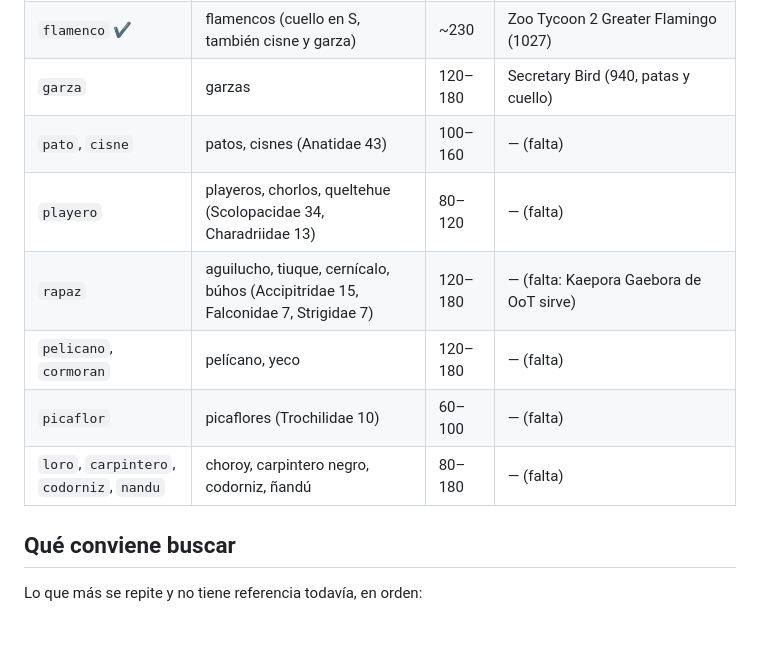
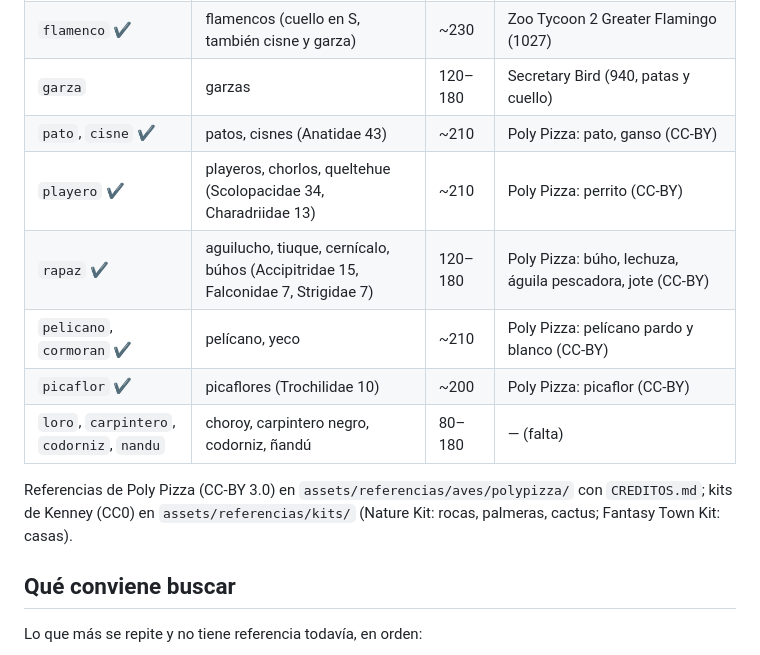
Before and after one commit to canija2000/3d_aviario, a Markdown page: blender/KIT.md, the part around the change. GitHub-like rendering; blank space fills up the shorter version.

```diff
--- a/blender/KIT.md
+++ b/blender/KIT.md
@@ -59,12 +59,15 @@ Una malla base por plan; la especie cambia paleta (textura), proporciones (pico,
 | `pinguino` ✔ | pingüinos | ~180 | Zoo Tycoon 2 Emperor Penguin (1154) y cría (780) |
 | `flamenco` ✔ | flamencos (cuello en S, también cisne y garza) | ~230 | Zoo Tycoon 2 Greater Flamingo (1027) |
 | `garza` | garzas | 120–180 | Secretary Bird (940, patas y cuello) |
-| `pato`, `cisne` | patos, cisnes (Anatidae 43) | 100–160 | — (falta) |
-| `playero` | playeros, chorlos, queltehue (Scolopacidae 34, Charadriidae 13) | 80–120 | — (falta) |
-| `rapaz` | aguilucho, tiuque, cernícalo, búhos (Accipitridae 15, Falconidae 7, Strigidae 7) | 120–180 | — (falta: Kaepora Gaebora de OoT sirve) |
-| `pelicano`, `cormoran` | pelícano, yeco | 120–180 | — (falta) |
-| `picaflor` | picaflores (Trochilidae 10) | 60–100 | — (falta) |
+| `pato`, `cisne` ✔ | patos, cisnes (Anatidae 43) | ~210 | Poly Pizza: pato, ganso (CC-BY) |
+| `playero` ✔ | playeros, chorlos, queltehue (Scolopacidae 34, Charadriidae 13) | ~210 | Poly Pizza: perrito (CC-BY) |
+| `rapaz` ✔ | aguilucho, tiuque, cernícalo, búhos (Accipitridae 15, Falconidae 7, Strigidae 7) | 120–180 | Poly Pizza: búho, lechuza, águila pescadora, jote (CC-BY) |
+| `pelicano`, `cormoran` ✔ | pelícano, yeco | ~210 | Poly Pizza: pelícano pardo y blanco (CC-BY) |
+| `picaflor` ✔ | picaflores (Trochilidae 10) | ~200 | Poly Pizza: picaflor (CC-BY) |
 | `loro`, `carpintero`, `codorniz`, `nandu` | choroy, carpintero negro, codorniz, ñandú | 80–180 | — (falta) |
+
+Referencias de Poly Pizza (CC-BY 3.0) en `assets/referencias/aves/polypizza/` con `CREDITOS.md`; kits de Kenney
+(CC0) en `assets/referencias/kits/` (Nature Kit: rocas, palmeras, cactus; Fantasy Town Kit: casas).
 
 ## Qué conviene buscar
 
```
Also changed, not shown: docs/registro_modelos.md (+13 -2 lines), docs/registro/img/aves_CL-MA.jpg, docs/registro/img/aves_CL-RM.jpg, docs/registro/img/aves_CL-VS.jpg, docs/registro/img/aves_planes_pato_rapaz_picaflor_playero.jpg (added), 4 other files.
